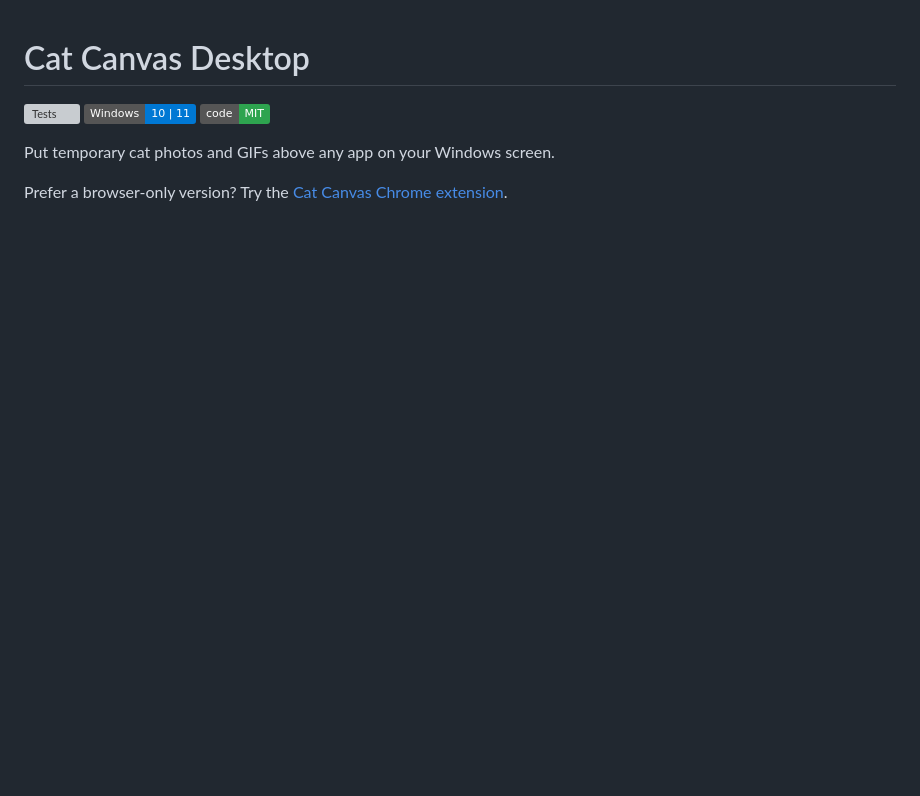
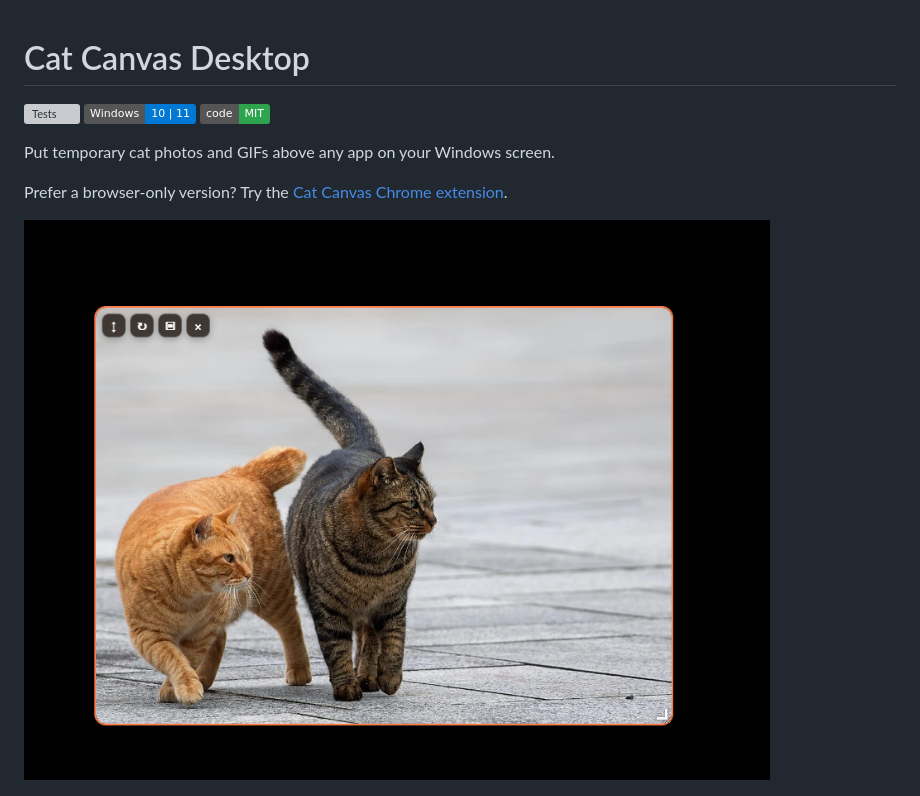
Before and after one commit to Yusuf-Karanib/cat-canvas-desktop, a Markdown page: README.md, the part around the change. Rendered like a GitHub page; pictures changed too: docs/overlay-preview.png (added); badges without logos; blank space fills up the shorter version; grey boxes are pictures that could not be loaded.

Commit message:
Show the desktop overlay in action

```diff
--- a/README.md
+++ b/README.md
@@ -7,6 +7,8 @@
 Put temporary cat photos and GIFs above any app on your Windows screen.
 
 Prefer a browser-only version? Try the [Cat Canvas Chrome extension](https://github.com/Yusuf-Karanib/cat-canvas).
+
+![A cat placed above the Windows desktop](docs/overlay-preview.png)
 
 ![Cat Canvas Desktop picker](docs/picker.png)
 
```
